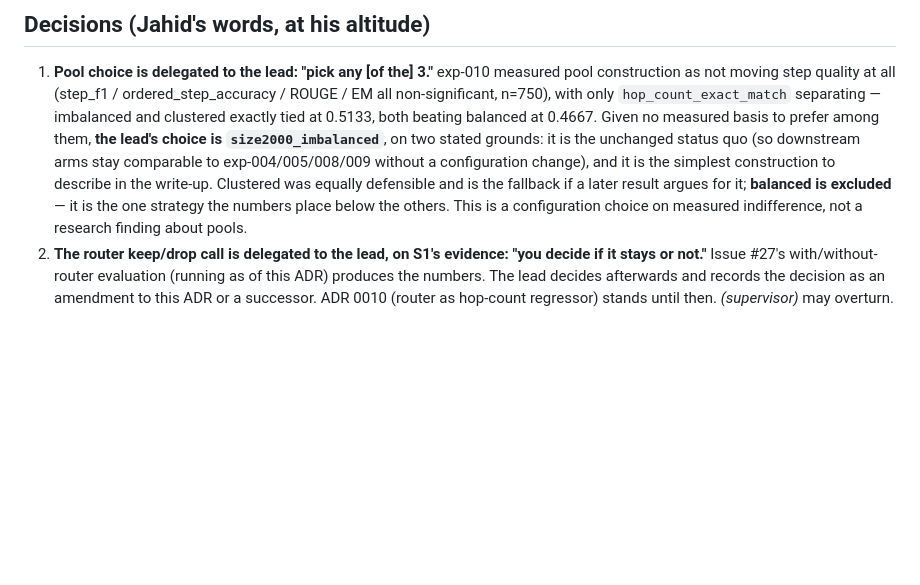
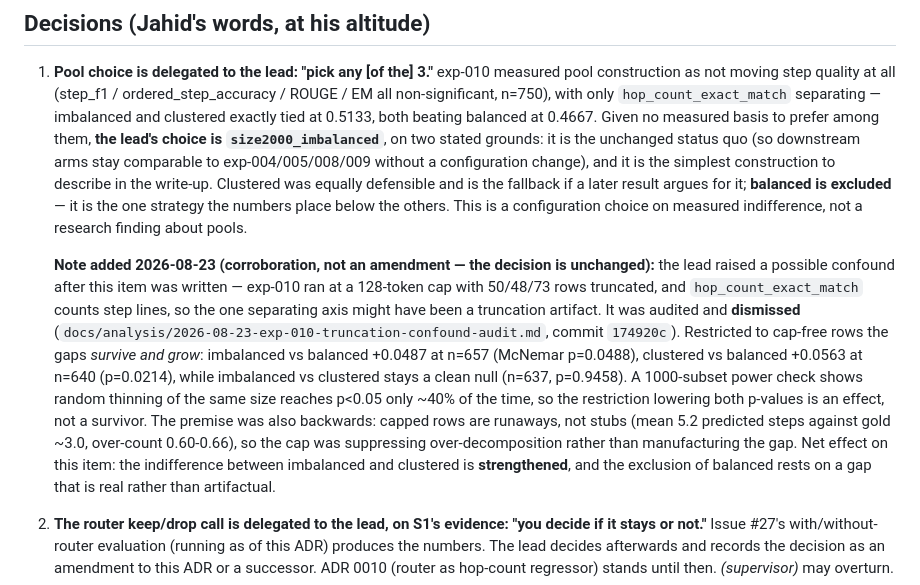
Before and after one commit to AhmadiJahid/Thesis---QAv2, a Markdown page: docs/adr/0028-jahid-2026-08-23-delegations-pool-choice-router-call-composite-authorized.md, the part around the change. Rendered like a GitHub page; blank space fills up the shorter version.

Commit message:
docs(adr): record the dismissed truncation confound as corroboration of ADR 0028 item 1 (Refs #14)
Co-Authored-By: Claude Fable 5 <noreply@anthropic.com>

```diff
--- a/docs/adr/0028-jahid-2026-08-23-delegations-pool-choice-router-call-composite-authorized.md
+++ b/docs/adr/0028-jahid-2026-08-23-delegations-pool-choice-router-call-composite-authorized.md
@@ -12,6 +12,8 @@ Issue #46 recorded the execution sequence and put four questions to Jahid: which
 ## Decisions (Jahid's words, at his altitude)
 
 1. **Pool choice is delegated to the lead: "pick any [of the] 3."** exp-010 measured pool construction as not moving step quality at all (step_f1 / ordered_step_accuracy / ROUGE / EM all non-significant, n=750), with only `hop_count_exact_match` separating — imbalanced and clustered exactly tied at 0.5133, both beating balanced at 0.4667. Given no measured basis to prefer among them, **the lead's choice is `size2000_imbalanced`**, on two stated grounds: it is the unchanged status quo (so downstream arms stay comparable to exp-004/005/008/009 without a configuration change), and it is the simplest construction to describe in the write-up. Clustered was equally defensible and is the fallback if a later result argues for it; **balanced is excluded** — it is the one strategy the numbers place below the others. This is a configuration choice on measured indifference, not a research finding about pools.
+
+   **Note added 2026-08-23 (corroboration, not an amendment — the decision is unchanged):** the lead raised a possible confound after this item was written — exp-010 ran at a 128-token cap with 50/48/73 rows truncated, and `hop_count_exact_match` counts step lines, so the one separating axis might have been a truncation artifact. It was audited and **dismissed** (`docs/analysis/2026-08-23-exp-010-truncation-confound-audit.md`, commit `174920c`). Restricted to cap-free rows the gaps *survive and grow*: imbalanced vs balanced +0.0487 at n=657 (McNemar p=0.0488), clustered vs balanced +0.0563 at n=640 (p=0.0214), while imbalanced vs clustered stays a clean null (n=637, p=0.9458). A 1000-subset power check shows random thinning of the same size reaches p<0.05 only ~40% of the time, so the restriction lowering both p-values is an effect, not a survivor. The premise was also backwards: capped rows are runaways, not stubs (mean 5.2 predicted steps against gold ~3.0, over-count 0.60-0.66), so the cap was suppressing over-decomposition rather than manufacturing the gap. Net effect on this item: the indifference between imbalanced and clustered is **strengthened**, and the exclusion of balanced rests on a gap that is real rather than artifactual.
 2. **The router keep/drop call is delegated to the lead, on S1's evidence: "you decide if it stays or not."** Issue #27's with/without-router evaluation (running as of this ADR) produces the numbers. The lead decides afterwards and records the decision as an amendment to this ADR or a successor. ADR 0010 (router as hop-count regressor) stands until then. *(supervisor)* may overturn.
 3. **The composite replacement is authorized to specify, implement and run — not merely to survey.** Jahid, restating ADR 0023 item 1: research either a scientifically defensible or an industry-standard composite decomposition-quality score, implement it, and run it so arms can be compared. This supersedes the holding position in issue #40 ("no code change proposed until the humans decide") *for implementation*: an analyst lane specifies from the literature, an ml-engineer implements under Gate 1, and existing per-item outputs are re-scored rather than re-run. Two things do **not** move: no closed commercial model may score, rate or judge decomposition quality (supervisor's standing constraint), and whether the result becomes the **thesis's primary metric** remains *(supervisor)* — issue #6 item 5.
 4. **`generalisation_2_3hop` is the top-priority run**: "fine tuning on 2/3 arm and inference scores and result is the most important, run it." Issue #41 instrument 1 is elevated above the rest of issue #46's sequence, subject only to the one-run-at-a-time lock in `docs/compute.md` — it queues behind the in-flight router evaluation via a detached waiter rather than preempting a run already underway.
```
